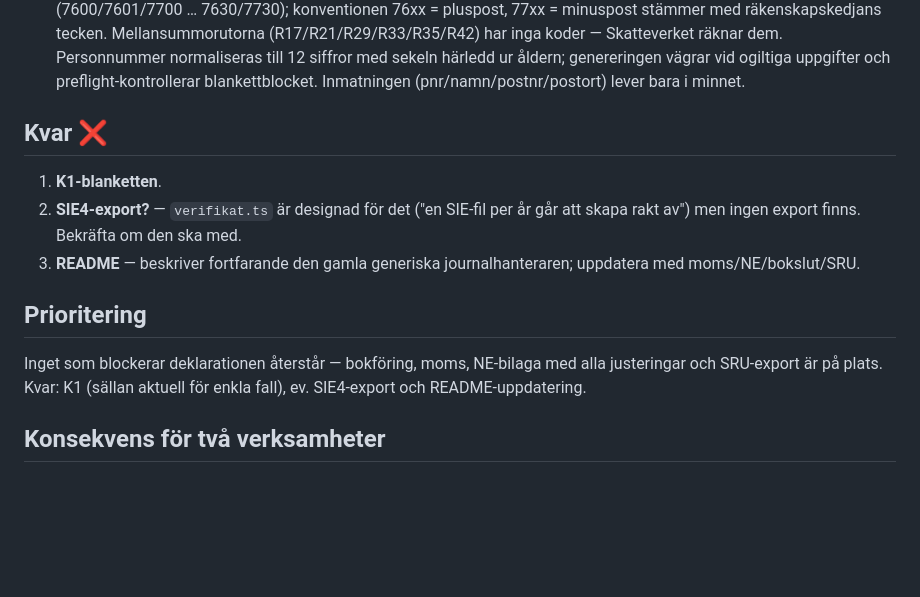
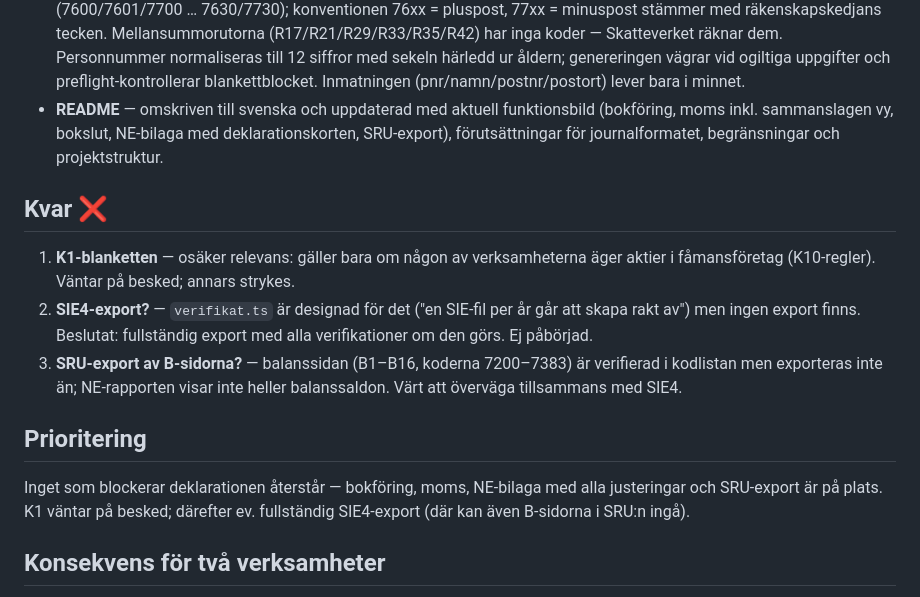
Before and after one commit to enjikaka/hledger-web-gui, a Markdown page: PLAN.md, the part around the change. GitHub-like rendering; blank space fills up the shorter version.

```diff
--- a/PLAN.md
+++ b/PLAN.md
@@ -56,20 +56,27 @@ Sammanställt 2026-08-24 utifrån minnesanteckningar och genomgång av koden.
   Personnummer normaliseras till 12 siffror med sekeln härledd ur åldern;
   genereringen vägrar vid ogiltiga uppgifter och preflight-kontrollerar
   blankettblocket. Inmatningen (pnr/namn/postnr/postort) lever bara i minnet.
+- **README** — omskriven till svenska och uppdaterad med aktuell funktionsbild
+  (bokföring, moms inkl. sammanslagen vy, bokslut, NE-bilaga med
+  deklarationskorten, SRU-export), förutsättningar för journalformatet,
+  begränsningar och projektstruktur.
 
 ## Kvar ❌
 
-1. **K1-blanketten**.
+1. **K1-blanketten** — osäker relevans: gäller bara om någon av verksamheterna
+   äger aktier i fåmansföretag (K10-regler). Väntar på besked; annars strykes.
 2. **SIE4-export?** — `verifikat.ts` är designad för det ("en SIE-fil per år
-   går att skapa rakt av") men ingen export finns. Bekräfta om den ska med.
-3. **README** — beskriver fortfarande den gamla generiska journalhanteraren;
-   uppdatera med moms/NE/bokslut/SRU.
+   går att skapa rakt av") men ingen export finns. Beslutat: fullständig
+   export med alla verifikationer om den görs. Ej påbörjad.
+3. **SRU-export av B-sidorna?** — balanssidan (B1–B16, koderna 7200–7383) är
+   verifierad i kodlistan men exporteras inte än; NE-rapporten visar inte
+   heller balanssaldon. Värt att överväga tillsammans med SIE4.
 
 ## Prioritering
 
 Inget som blockerar deklarationen återstår — bokföring, moms, NE-bilaga med
-alla justeringar och SRU-export är på plats. Kvar: K1 (sällan aktuell för
-enkla fall), ev. SIE4-export och README-uppdatering.
+alla justeringar och SRU-export är på plats. K1 väntar på besked; därefter ev.
+fullständig SIE4-export (där kan även B-sidorna i SRU:n ingå).
 
 ## Konsekvens för två verksamheter
 
```
Also changed, not shown: README.md (+103 -80 lines).
